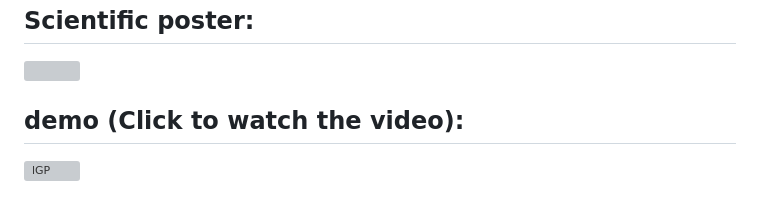
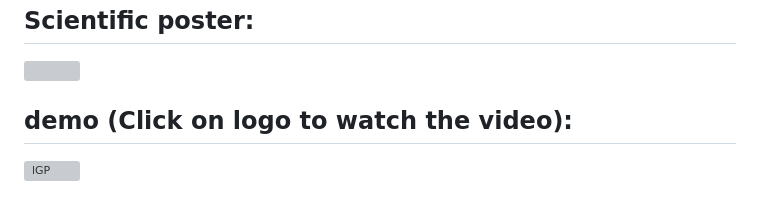
Before and after one commit to haandx/Graduation-project, a Markdown page: README.md, the part around the change. Rendered like a GitHub page; grey boxes are pictures that could not be loaded.

```diff
--- a/README.md
+++ b/README.md
@@ -35,7 +35,7 @@ Aim of this project is to develop a remote rehabilitation physiotherapy program
 ## Scientific poster:
 <img src= "https://github.com/haandx/Graduation-project/assets/142608001/9dbc9b07-a476-400f-a3e9-e84992280b46" width = "500">
 
-## demo (Click to watch the video):
+## demo (Click on logo to watch the video):
 
 
 [![lGP](https://github.com/haandx/Graduation-project/assets/142608001/11975666-a8fc-4d46-8a18-37caf00a734d)](https://youtu.be/Vh7x3JBNJgM?si=ZheqjRTdjkppIukE)
```
